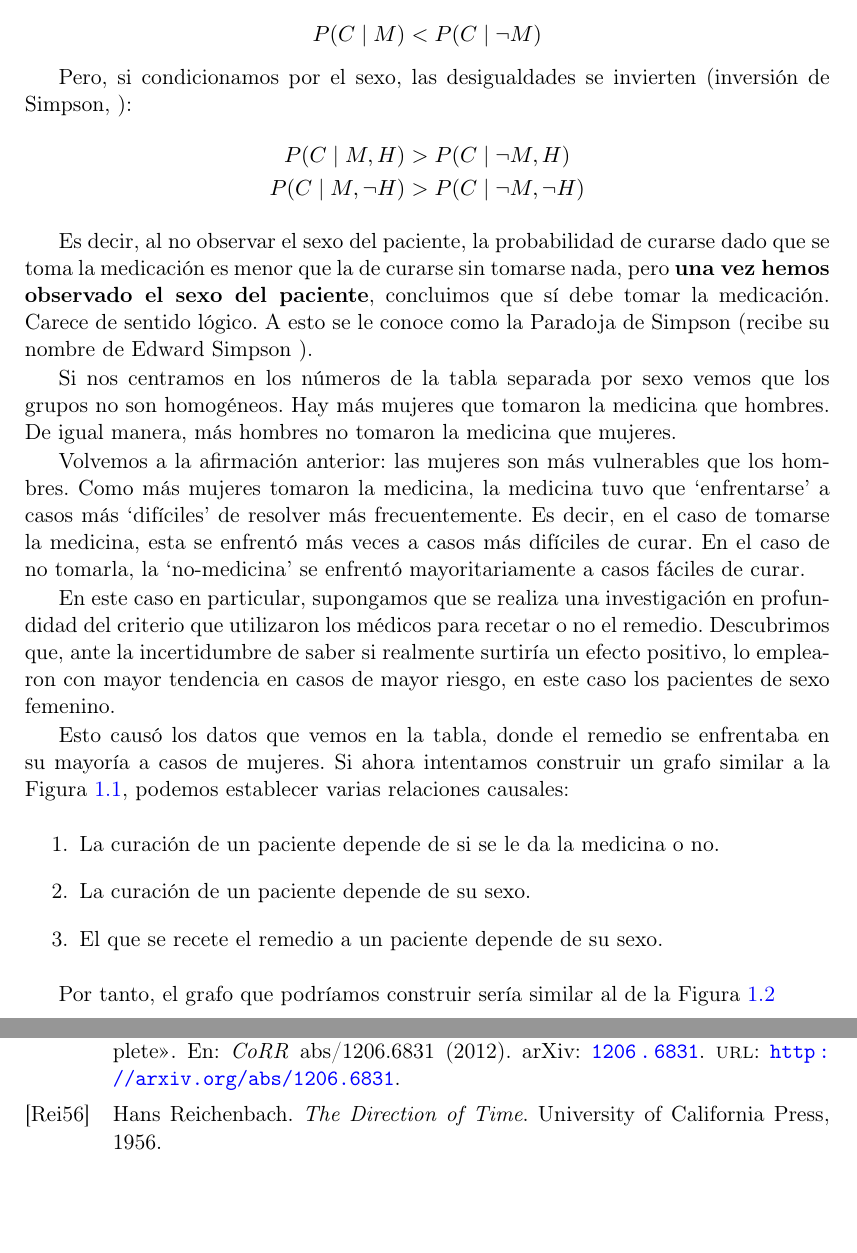
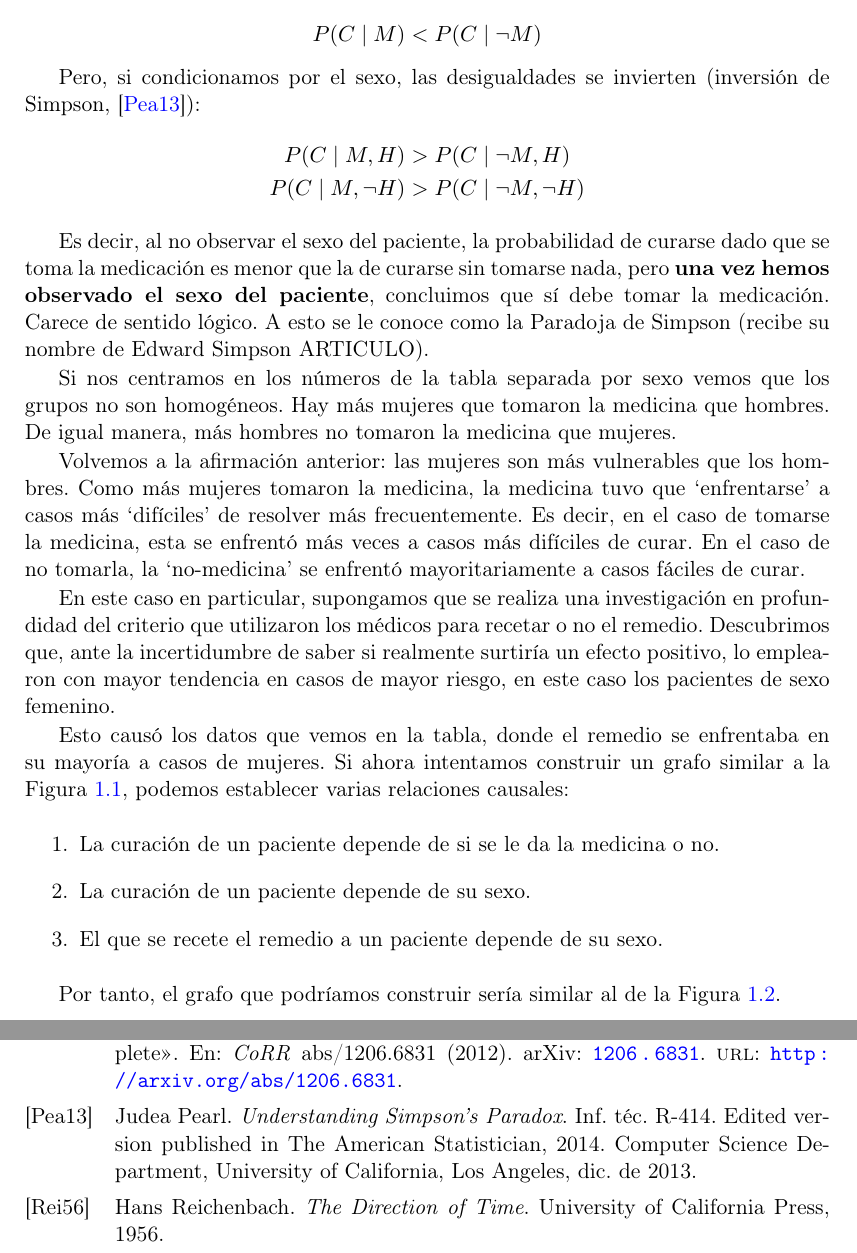
Before and after one commit to Chuwee/tmat, a LaTeX thesis (TFG_MAT_Apellidos_Nombre_25-26.tex, which reads references.bib): two parts of pages 15 and 25 of 26, joined at a grey line, cut so that both start at the same text, the shorter picture padded with empty space. Compiled offline with pdfLaTeX.

Commit message:
Overleaf Update: 2026-02-15T17:54:20.633Z

```diff
--- a/TFG_MAT_Apellidos_Nombre_25-26.tex
+++ b/TFG_MAT_Apellidos_Nombre_25-26.tex
@@ -237,13 +237,13 @@ Si llamamos $H$ a `ser hombre' y $C$ a `curarse', tenemos que, como antes:
     P(C\mid M) < P(C\mid \neg M)
 \end{equation*}
 
-Pero, si condicionamos por el sexo, las desigualdades se invierten (inversión de Simpson, ):
+Pero, si condicionamos por el sexo, las desigualdades se invierten (inversión de Simpson, \cite{pearl2013simpson}):
 \begin{align*}
     P(C\mid M, H) &> P(C\mid \neg M, H) \\
     P(C\mid M, \neg H) &> P(C\mid \neg M, \neg H)
 \end{align*}
 
-Es decir, al no observar el sexo del paciente, la probabilidad de curarse dado que se toma la medicación es menor que la de curarse sin tomarse nada, pero \textbf{una vez hemos observado el sexo del paciente}, concluimos que sí debe tomar la medicación. Carece de sentido lógico. A esto se le conoce como la Paradoja de Simpson (recibe su nombre de Edward Simpson ).
+Es decir, al no observar el sexo del paciente, la probabilidad de curarse dado que se toma la medicación es menor que la de curarse sin tomarse nada, pero \textbf{una vez hemos observado el sexo del paciente}, concluimos que sí debe tomar la medicación. Carece de sentido lógico. A esto se le conoce como la Paradoja de Simpson (recibe su nombre de Edward Simpson ARTICULO).
 
 Si nos centramos en los números de la tabla separada por sexo vemos que los grupos no son homogéneos. Hay más mujeres que tomaron la medicina que hombres. De igual manera, más hombres no tomaron la medicina que mujeres.
 
@@ -259,7 +259,7 @@ Esto causó los datos que vemos en la tabla, donde el remedio se enfrentaba en s
     \item El que se recete el remedio a un paciente depende de su sexo.
 \end{enumerate}
 
-Por tanto, el grafo que podríamos construir sería similar al de la Figura~\ref{fig:simpson-dag}
+Por tanto, el grafo que podríamos construir sería similar al de la Figura~\ref{fig:simpson-dag}.
 
 \begin{figure}[ht]
     \centering
--- a/references.bib
+++ b/references.bib
@@ -26,3 +26,12 @@
     year = {1956},
     publisher = {University of California Press}
 }
+@techreport{pearl2013simpson,
+  author      = {Pearl, Judea},
+  title       = {Understanding Simpson's Paradox},
+  institution = {Computer Science Department, University of California, Los Angeles},
+  year        = {2013},
+  number      = {R-414},
+  month       = {December},
+  note        = {Edited version published in The American Statistician, 2014}
+}
```
Also changed, not shown: TFG_MAT_Apellidos_Nombre_25-26.tex (2 more changed lines).
